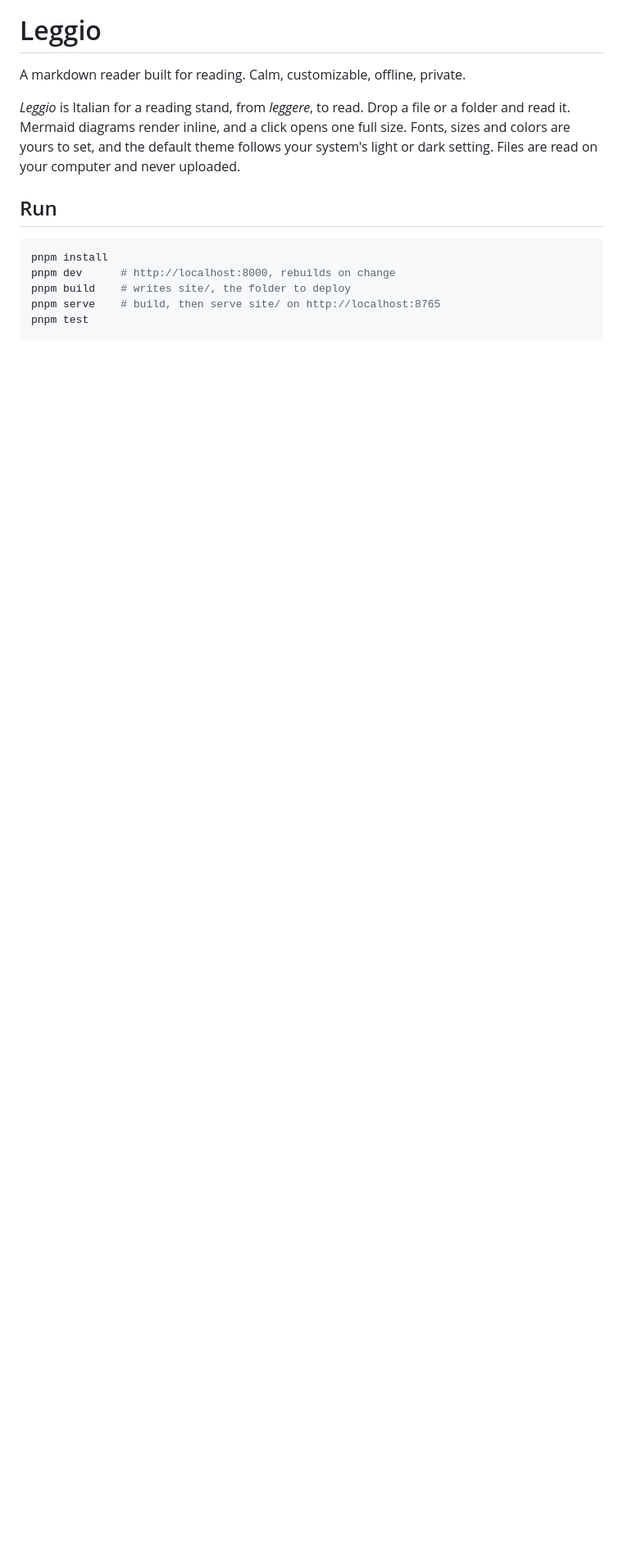
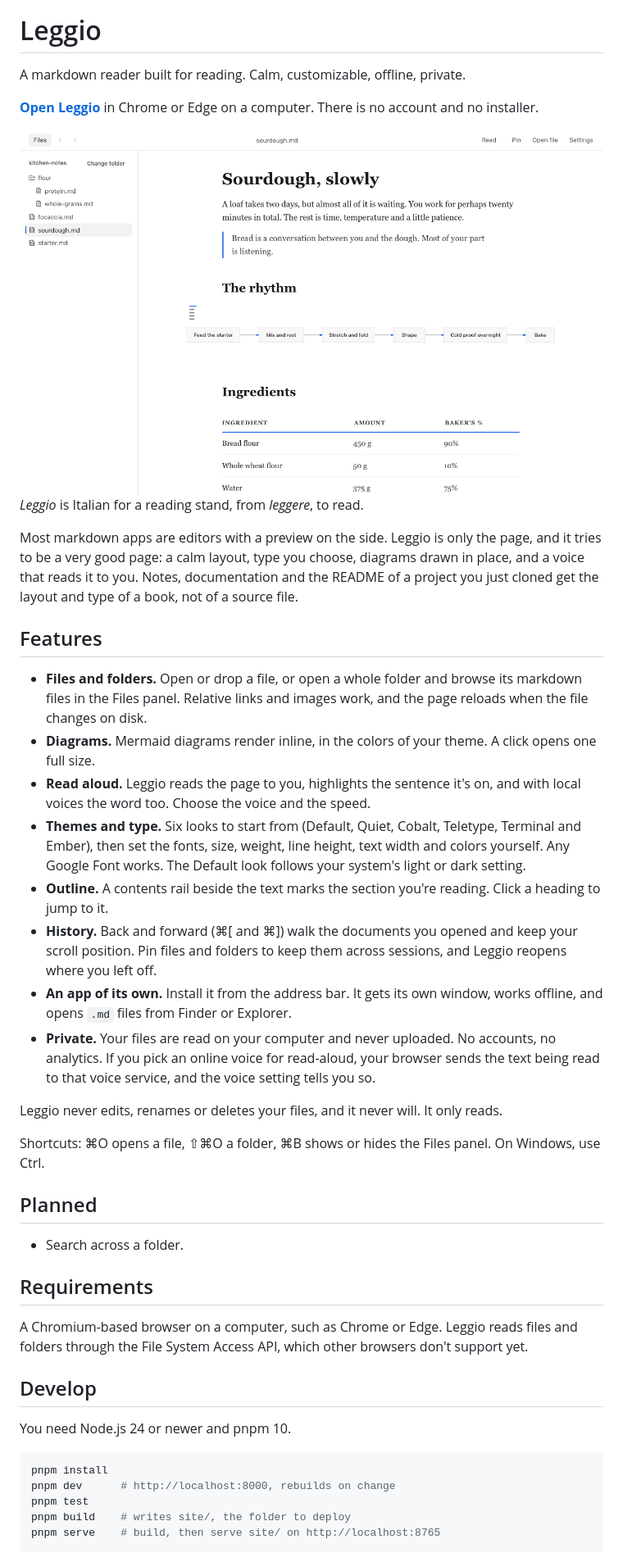
Before and after one commit to arnaugiralt/leggio, a Markdown page: README.md, the part around one of its changes. Shown at 82% size. Rendered like a GitHub page; pictures changed too: .github/screenshot-light.png (added); blank space fills up the shorter version.

Commit message:
docs: README that leads with the product, screenshots, deploy details moved to AGENTS.md
Co-Authored-By: Claude Opus 5.5 <noreply@anthropic.com>
Claude-Session: https://claude.ai/code/session_01LRq3eHQeFseDH47tAz9LhR

````diff
--- a/README.md
+++ b/README.md
@@ -4,15 +4,49 @@
 
 A markdown reader built for reading. Calm, customizable, offline, private.
 
-*Leggio* is Italian for a reading stand, from *leggere*, to read. Drop a file or a folder and read it. Mermaid diagrams render inline, and a click opens one full size. Fonts, sizes and colors are yours to set, and the default theme follows your system's light or dark setting. Files are read on your computer and never uploaded.
+**[Open Leggio](https://leggio.compostela.dev)** in Chrome or Edge on a computer. There is no account and no installer.
 
-## Run
+<picture>
+  <source media="(prefers-color-scheme: dark)" srcset=".github/screenshot-dark.png">
+  <img src=".github/screenshot-light.png" alt="Leggio showing a recipe: the folder of notes on the left, the document with a flowchart and a table on the right">
+</picture>
+
+*Leggio* is Italian for a reading stand, from *leggere*, to read.
+
+Most markdown apps are editors with a preview on the side. Leggio is only the page, and it tries to be a very good page: a calm layout, type you choose, diagrams drawn in place, and a voice that reads it to you. Notes, documentation and the README of a project you just cloned get the layout and type of a book, not of a source file.
+
+## Features
+
+- **Files and folders.** Open or drop a file, or open a whole folder and browse its markdown files in the Files panel. Relative links and images work, and the page reloads when the file changes on disk.
+- **Diagrams.** Mermaid diagrams render inline, in the colors of your theme. A click opens one full size.
+- **Read aloud.** Leggio reads the page to you, highlights the sentence it's on, and with local voices the word too. Choose the voice and the speed.
+- **Themes and type.** Six looks to start from (Default, Quiet, Cobalt, Teletype, Terminal and Ember), then set the fonts, size, weight, line height, text width and colors yourself. Any Google Font works. The Default look follows your system's light or dark setting.
+- **Outline.** A contents rail beside the text marks the section you're reading. Click a heading to jump to it.
+- **History.** Back and forward (⌘[ and ⌘]) walk the documents you opened and keep your scroll position. Pin files and folders to keep them across sessions, and Leggio reopens where you left off.
+- **An app of its own.** Install it from the address bar. It gets its own window, works offline, and opens `.md` files from Finder or Explorer.
+- **Private.** Your files are read on your computer and never uploaded. No accounts, no analytics. If you pick an online voice for read-aloud, your browser sends the text being read to that voice service, and the voice setting tells you so.
+
+Leggio never edits, renames or deletes your files, and it never will. It only reads.
+
+Shortcuts: ⌘O opens a file, ⇧⌘O a folder, ⌘B shows or hides the Files panel. On Windows, use Ctrl.
+
+## Planned
+
+- Search across a folder.
+
+## Requirements
+
+A Chromium-based browser on a computer, such as Chrome or Edge. Leggio reads files and folders through the File System Access API, which other browsers don't support yet.
+
+## Develop
+
+You need Node.js 24 or newer and pnpm 10.
 
 ```sh
 pnpm install
 pnpm dev      # http://localhost:8000, rebuilds on change
+pnpm test
 pnpm build    # writes site/, the folder to deploy
 pnpm serve    # build, then serve site/ on http://localhost:8765
-pnpm test
 ```
 
````
Also changed, not shown: other parts of README.md (+2 -25 lines), AGENTS.md (+1 -0 lines), .github/screenshot-dark.png (added).
